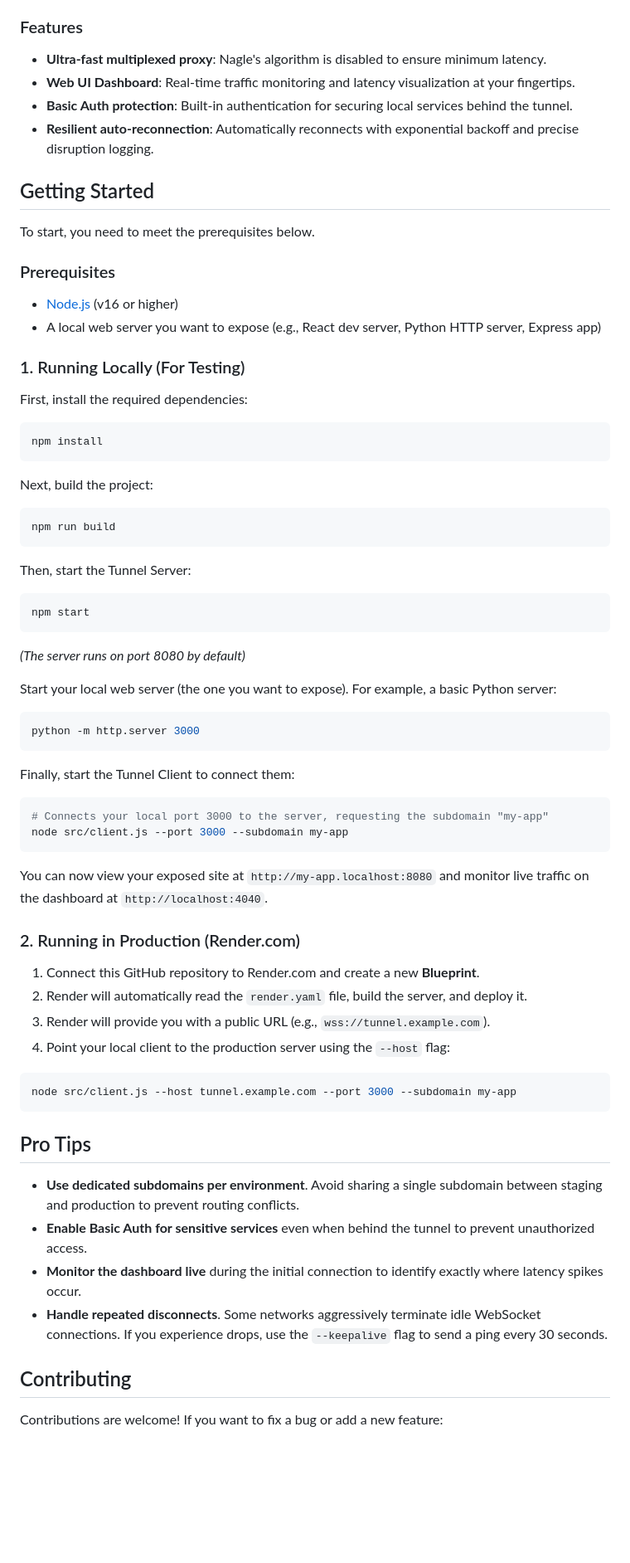
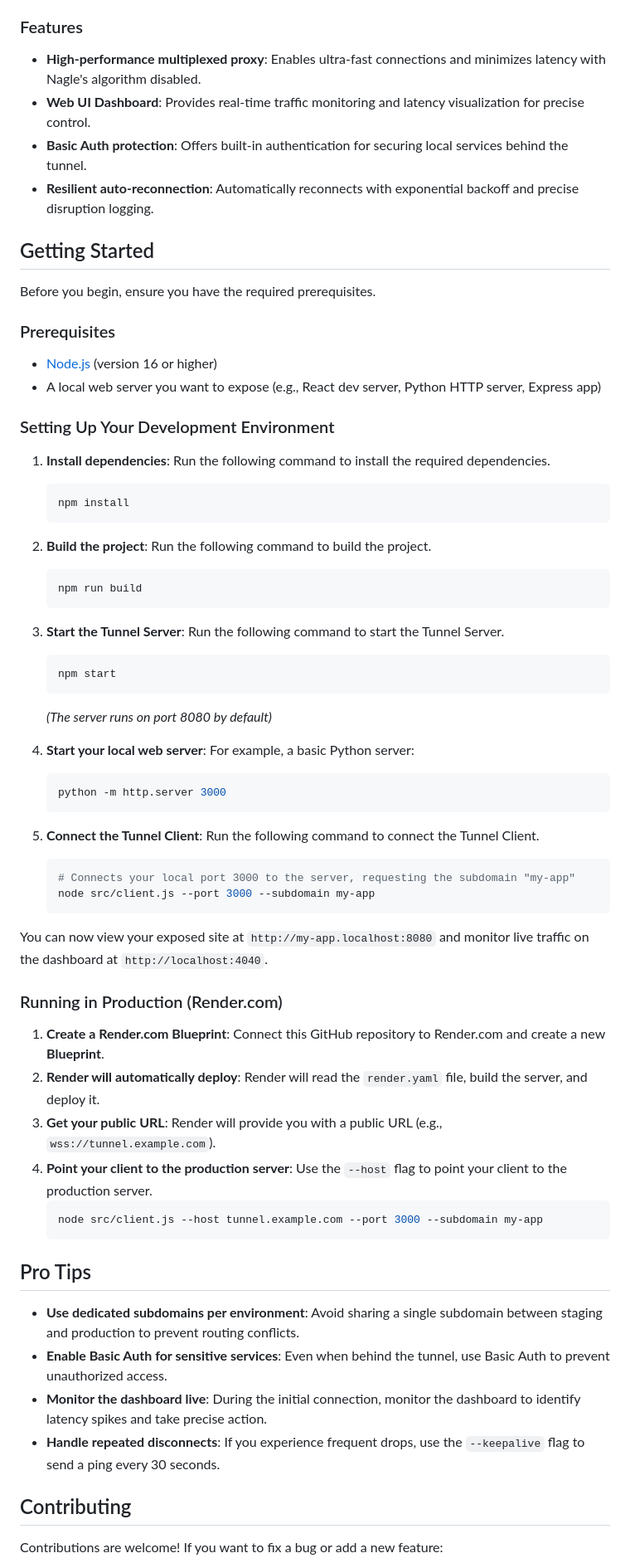
Before and after one commit to shubhyagami/tunnel, a Markdown page: README.md, the part around one of its changes. Shown at 83% size. Drawn GitHub-style; blank space fills up the shorter version.

Commit message:
update README with cleaner layout

````diff
--- a/README.md
+++ b/README.md
@@ -8,63 +8,65 @@ A high-performance HTTP/WebSocket tunneling solution designed for Render.com and
 
 ### Features
 
-- **Ultra-fast multiplexed proxy**: Nagle's algorithm is disabled to ensure minimum latency.
-- **Web UI Dashboard**: Real-time traffic monitoring and latency visualization at your fingertips.
-- **Basic Auth protection**: Built-in authentication for securing local services behind the tunnel.
+- **High-performance multiplexed proxy**: Enables ultra-fast connections and minimizes latency with Nagle's algorithm disabled.
+- **Web UI Dashboard**: Provides real-time traffic monitoring and latency visualization for precise control.
+- **Basic Auth protection**: Offers built-in authentication for securing local services behind the tunnel.
 - **Resilient auto-reconnection**: Automatically reconnects with exponential backoff and precise disruption logging.
 
 ## Getting Started
-To start, you need to meet the prerequisites below.
+
+Before you begin, ensure you have the required prerequisites.
 
 ### Prerequisites
 
-- [Node.js](https://nodejs.org/) (v16 or higher)
+- [Node.js](https://nodejs.org/) (version 16 or higher)
 - A local web server you want to expose (e.g., React dev server, Python HTTP server, Express app)
 
-### 1. Running Locally (For Testing)
-First, install the required dependencies:
-```bash
-npm install
-```
-Next, build the project:
-```bash
-npm run build
-```
-Then, start the Tunnel Server:
-```bash
-npm start
-```
-*(The server runs on port 8080 by default)*
+### Setting Up Your Development Environment
 
-Start your local web server (the one you want to expose). For example, a basic Python server:
-```bash
-python -m http.server 3000
-```
+1. **Install dependencies**: Run the following command to install the required dependencies.
+   ```bash
+   npm install
+   ```
+2. **Build the project**: Run the following command to build the project.
+   ```bash
+   npm run build
+   ```
+3. **Start the Tunnel Server**: Run the following command to start the Tunnel Server.
+   ```bash
+   npm start
+   ```
+   *(The server runs on port 8080 by default)*
 
-Finally, start the Tunnel Client to connect them:
-```bash
-# Connects your local port 3000 to the server, requesting the subdomain "my-app"
-node src/client.js --port 3000 --subdomain my-app
-```
+4. **Start your local web server**: For example, a basic Python server:
+   ```bash
+   python -m http.server 3000
+   ```
+
+5. **Connect the Tunnel Client**: Run the following command to connect the Tunnel Client.
+   ```bash
+   # Connects your local port 3000 to the server, requesting the subdomain "my-app"
+   node src/client.js --port 3000 --subdomain my-app
+   ```
 
 You can now view your exposed site at `http://my-app.localhost:8080` and monitor live traffic on the dashboard at `http://localhost:4040`.
 
-### 2. Running in Production (Render.com)
+### Running in Production (Render.com)
 
-1. Connect this GitHub repository to Render.com and create a new **Blueprint**.
-2. Render will automatically read the `render.yaml` file, build the server, and deploy it.
-3. Render will provide you with a public URL (e.g., `wss://tunnel.example.com`).
-4. Point your local client to the production server using the `--host` flag:
-```bash
-node src/client.js --host tunnel.example.com --port 3000 --subdomain my-app
-```
+1. **Create a Render.com Blueprint**: Connect this GitHub repository to Render.com and create a new **Blueprint**.
+2. **Render will automatically deploy**: Render will read the `render.yaml` file, build the server, and deploy it.
+3. **Get your public URL**: Render will provide you with a public URL (e.g., `wss://tunnel.example.com`).
+4. **Point your client to the production server**: Use the `--host` flag to point your client to the production server.
+   ```bash
+   node src/client.js --host tunnel.example.com --port 3000 --subdomain my-app
+   ```
 
 ## Pro Tips
 
-- **Use dedicated subdomains per environment**. Avoid sharing a single subdomain between staging and production to prevent routing conflicts.
-- **Enable Basic Auth for sensitive services** even when behind the tunnel to prevent unauthorized access.
-- **Monitor the dashboard live** during the initial connection to identify exactly where latency spikes occur.
-- **Handle repeated disconnects**. Some networks aggressively terminate idle WebSocket connections. If you experience drops, use the `--keepalive` flag to send a ping every 30 seconds.
+- **Use dedicated subdomains per environment**: Avoid sharing a single subdomain between staging and production to prevent routing conflicts.
+- **Enable Basic Auth for sensitive services**: Even when behind the tunnel, use Basic Auth to prevent unauthorized access.
+- **Monitor the dashboard live**: During the initial connection, monitor the dashboard to identify latency spikes and take precise action.
+- **Handle repeated disconnects**: If you experience frequent drops, use the `--keepalive` flag to send a ping every 30 seconds.
 
 ## Contributing
 
````
Also changed, not shown: other parts of README.md (+7 -6 lines).
